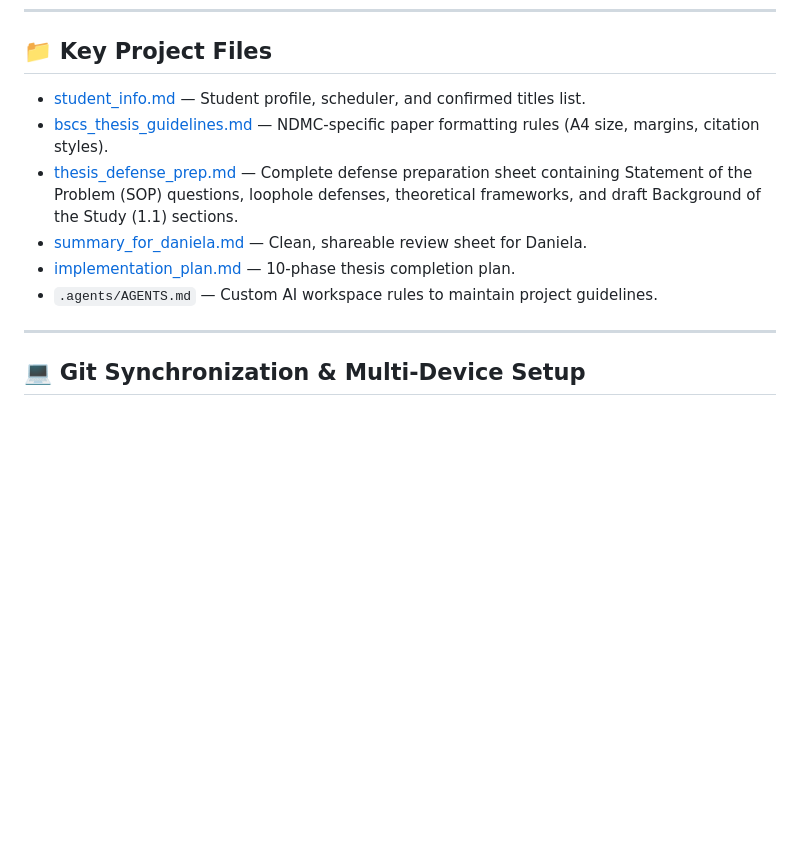
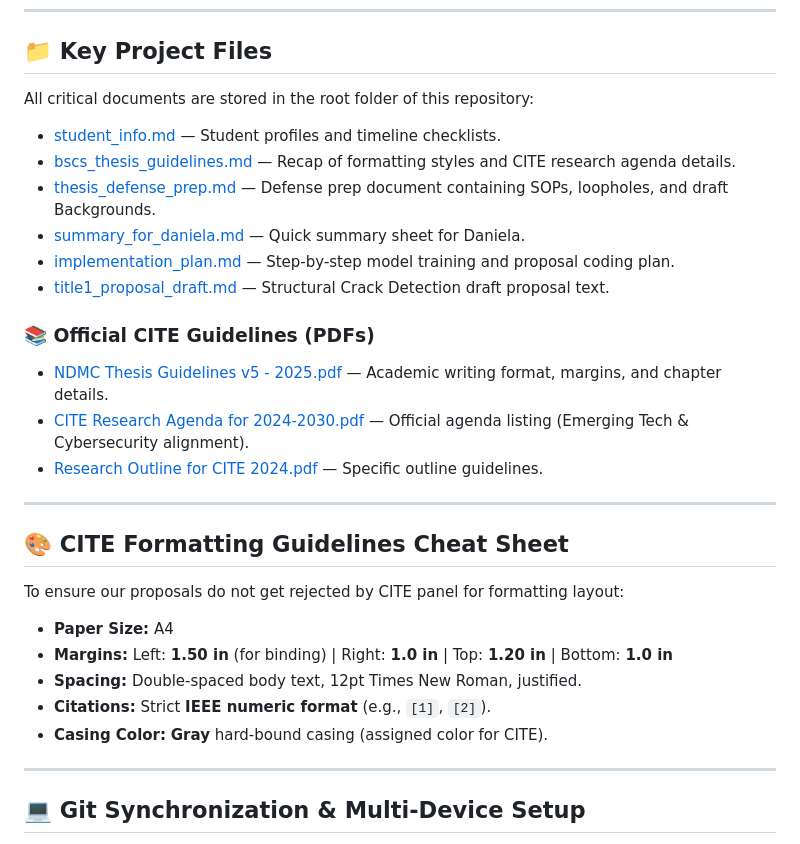
Before and after one commit to DeathKnell837/NDMC-BSCS-THESIS-PREP, a Markdown page: README.md, the part around the change. Drawn GitHub-style; blank space fills up the shorter version.

Commit message:
Update README with official CITE guidelines PDFs, file links, and formatting cheat sheet

```diff
--- a/README.md
+++ b/README.md
@@ -81,12 +81,28 @@ To ensure the project is easy to build and test locally:
 ---
 
 ## 📁 Key Project Files
-*   [student_info.md](file:///c:/Users/USER/Desktop/THESIS/student_info.md) — Student profile, scheduler, and confirmed titles list.
-*   [bscs_thesis_guidelines.md](file:///c:/Users/USER/Desktop/THESIS/bscs_thesis_guidelines.md) — NDMC-specific paper formatting rules (A4 size, margins, citation styles).
-*   [thesis_defense_prep.md](file:///c:/Users/USER/Desktop/THESIS/thesis_defense_prep.md) — Complete defense preparation sheet containing Statement of the Problem (SOP) questions, loophole defenses, theoretical frameworks, and draft Background of the Study (1.1) sections.
-*   [summary_for_daniela.md](file:///c:/Users/USER/Desktop/THESIS/summary_for_daniela.md) — Clean, shareable review sheet for Daniela.
-*   [implementation_plan.md](file:///c:/Users/USER/Desktop/THESIS/implementation_plan.md) — 10-phase thesis completion plan.
-*   `.agents/AGENTS.md` — Custom AI workspace rules to maintain project guidelines.
+All critical documents are stored in the root folder of this repository:
+*   [student_info.md](file:///C:/Users/ADMIN/OneDrive/Desktop/THESIS/NDMC-BSCS-THESIS-PREP/student_info.md) — Student profiles and timeline checklists.
+*   [bscs_thesis_guidelines.md](file:///C:/Users/ADMIN/OneDrive/Desktop/THESIS/NDMC-BSCS-THESIS-PREP/bscs_thesis_guidelines.md) — Recap of formatting styles and CITE research agenda details.
+*   [thesis_defense_prep.md](file:///C:/Users/ADMIN/OneDrive/Desktop/THESIS/NDMC-BSCS-THESIS-PREP/thesis_defense_prep.md) — Defense prep document containing SOPs, loopholes, and draft Backgrounds.
+*   [summary_for_daniela.md](file:///C:/Users/ADMIN/OneDrive/Desktop/THESIS/NDMC-BSCS-THESIS-PREP/summary_for_daniela.md) — Quick summary sheet for Daniela.
+*   [implementation_plan.md](file:///C:/Users/ADMIN/OneDrive/Desktop/THESIS/NDMC-BSCS-THESIS-PREP/implementation_plan.md) — Step-by-step model training and proposal coding plan.
+*   [title1_proposal_draft.md](file:///C:/Users/ADMIN/OneDrive/Desktop/THESIS/NDMC-BSCS-THESIS-PREP/title1_proposal_draft.md) — Structural Crack Detection draft proposal text.
+
+### 📚 Official CITE Guidelines (PDFs)
+*   [NDMC Thesis Guidelines v5 - 2025.pdf](file:///C:/Users/ADMIN/OneDrive/Desktop/THESIS/NDMC-BSCS-THESIS-PREP/NDMC%20Thesis%20Guidelines%20v5%20-%202025.pdf) — Academic writing format, margins, and chapter details.
+*   [CITE Research Agenda for 2024-2030.pdf](file:///C:/Users/ADMIN/OneDrive/Desktop/THESIS/NDMC-BSCS-THESIS-PREP/CITE%20Research%20Agenda%20for%202024-2030.pdf) — Official agenda listing (Emerging Tech & Cybersecurity alignment).
+*   [Research Outline for CITE 2024.pdf](file:///C:/Users/ADMIN/OneDrive/Desktop/THESIS/NDMC-BSCS-THESIS-PREP/Research%20Outline%20for%20CITE%202024.pdf) — Specific outline guidelines.
+
+---
+
+## 🎨 CITE Formatting Guidelines Cheat Sheet
+To ensure our proposals do not get rejected by CITE panel for formatting layout:
+*   **Paper Size:** A4
+*   **Margins:** Left: **1.50 in** (for binding) | Right: **1.0 in** | Top: **1.20 in** | Bottom: **1.0 in**
+*   **Spacing:** Double-spaced body text, 12pt Times New Roman, justified.
+*   **Citations:** Strict **IEEE numeric format** (e.g., `[1]`, `[2]`).
+*   **Casing Color:** **Gray** hard-bound casing (assigned color for CITE).
 
 ---
 
```
